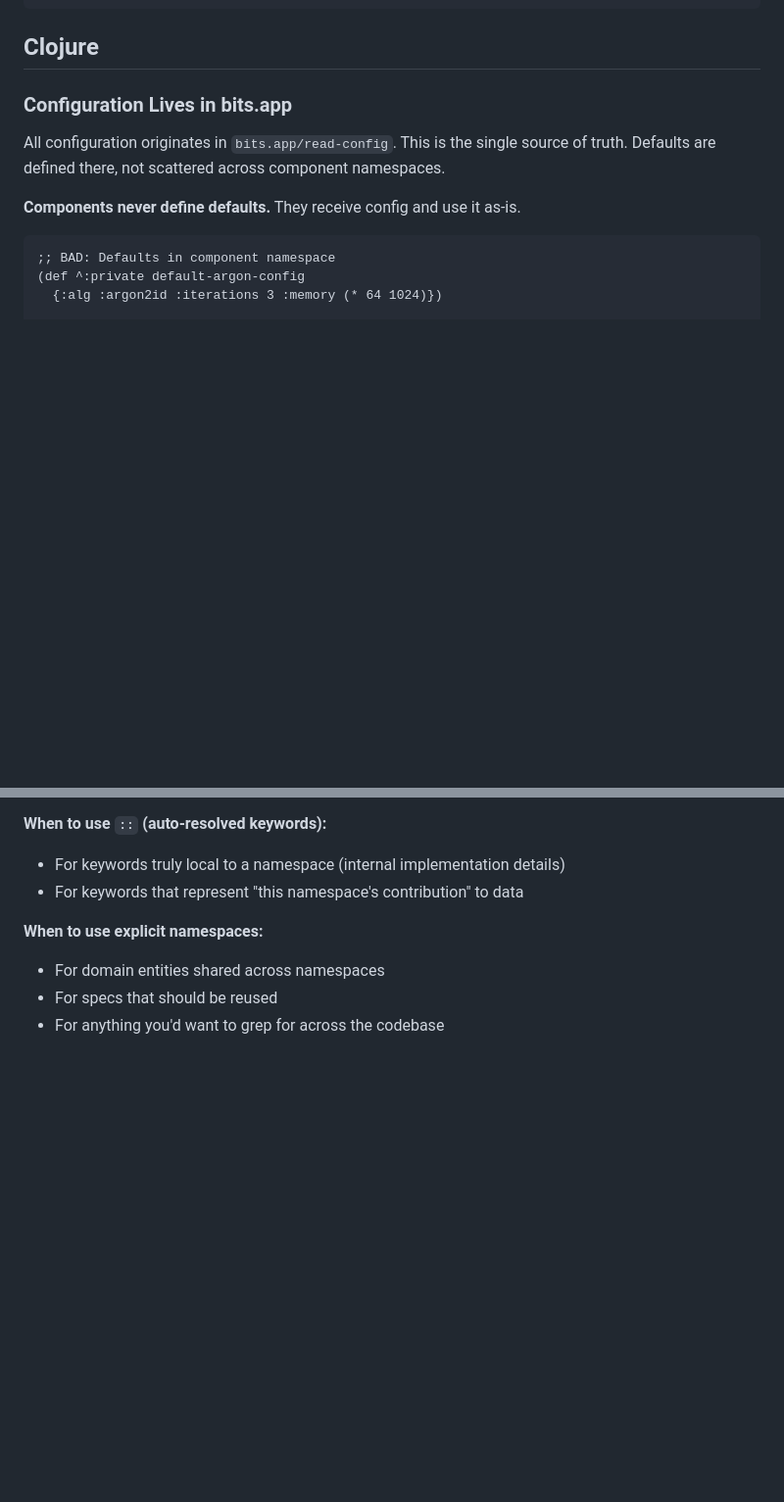
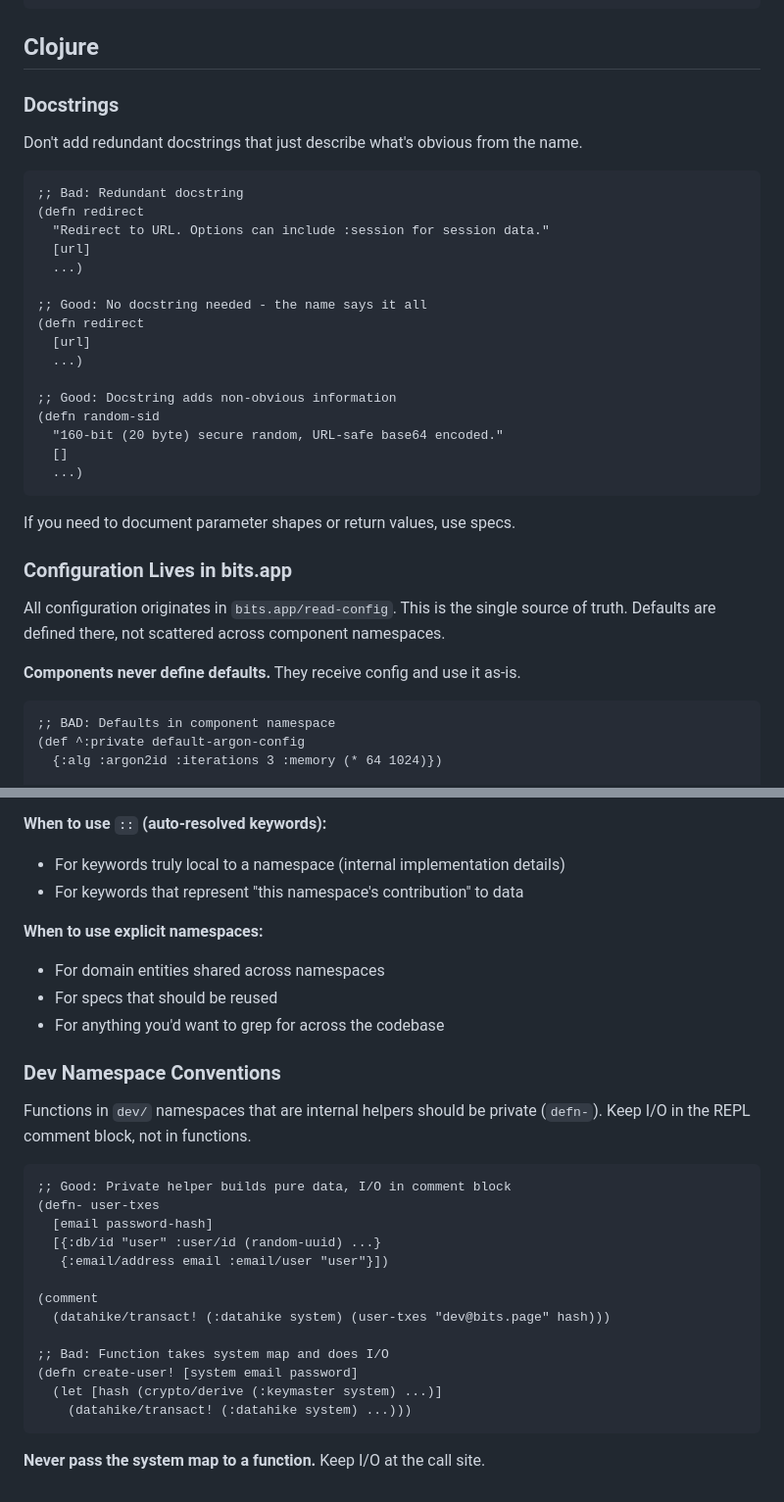
Before and after one commit to jcf/bits, a Markdown page: AGENTS.md, 2 parts joined by grey strips. Shown at 98% size. Drawn GitHub-style; blank space fills up the shorter version.

Commit message:
Add docstring and dev namespace conventions

````diff
--- a/AGENTS.md
+++ b/AGENTS.md
@@ -108,6 +108,31 @@ async fn test_behavior() {
 ```
 
 ## Clojure
+
+### Docstrings
+
+Don't add redundant docstrings that just describe what's obvious from the name.
+
+```clojure
+;; Bad: Redundant docstring
+(defn redirect
+  "Redirect to URL. Options can include :session for session data."
+  [url]
+  ...)
+
+;; Good: No docstring needed - the name says it all
+(defn redirect
+  [url]
+  ...)
+
+;; Good: Docstring adds non-obvious information
+(defn random-sid
+  "160-bit (20 byte) secure random, URL-safe base64 encoded."
+  []
+  ...)
+```
+
+If you need to document parameter shapes or return values, use specs.
 
 ### Configuration Lives in bits.app
 
@@ -450,3 +475,26 @@ gets one keyword, used everywhere in the codebase.
 - For domain entities shared across namespaces
 - For specs that should be reused
 - For anything you'd want to grep for across the codebase
+
+### Dev Namespace Conventions
+
+Functions in `dev/` namespaces that are internal helpers should be private (`defn-`).
+Keep I/O in the REPL comment block, not in functions.
+
+```clojure
+;; Good: Private helper builds pure data, I/O in comment block
+(defn- user-txes
+  [email password-hash]
+  [{:db/id "user" :user/id (random-uuid) ...}
+   {:email/address email :email/user "user"}])
+
+(comment
+  (datahike/transact! (:datahike system) (user-txes "dev@bits.page" hash)))
+
+;; Bad: Function takes system map and does I/O
+(defn create-user! [system email password]
+  (let [hash (crypto/derive (:keymaster system) ...)]
+    (datahike/transact! (:datahike system) ...)))
+```
+
+**Never pass the system map to a function.** Keep I/O at the call site.
````
